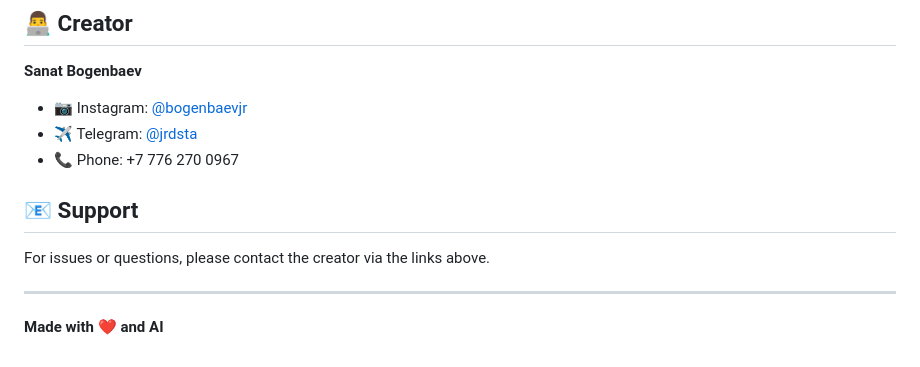
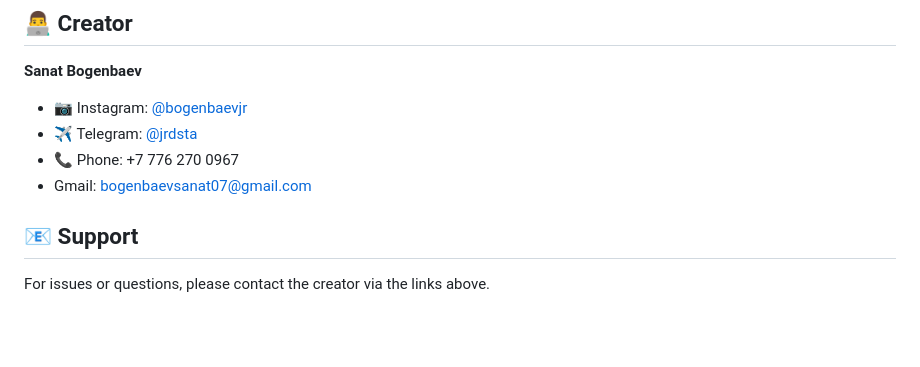
Before and after one commit to Sanat-07/EmotionAi, a Markdown page: README.md, the part around the change. Rendered like a GitHub page; blank space fills up the shorter version.

```diff
--- a/README.md
+++ b/README.md
@@ -274,11 +274,8 @@ This project is licensed under the MIT License.
 - 📷 Instagram: [@bogenbaevjr](https://instagram.com/bogenbaevjr)
 - ✈️ Telegram: [@jrdsta](https://t.me/jrdsta)
 - 📞 Phone: +7 776 270 0967
+-    Gmail: bogenbaevsanat07@gmail.com
 
 ## 📧 Support
 
 For issues or questions, please contact the creator via the links above.
-
----
-
-**Made with ❤️ and AI**
```
